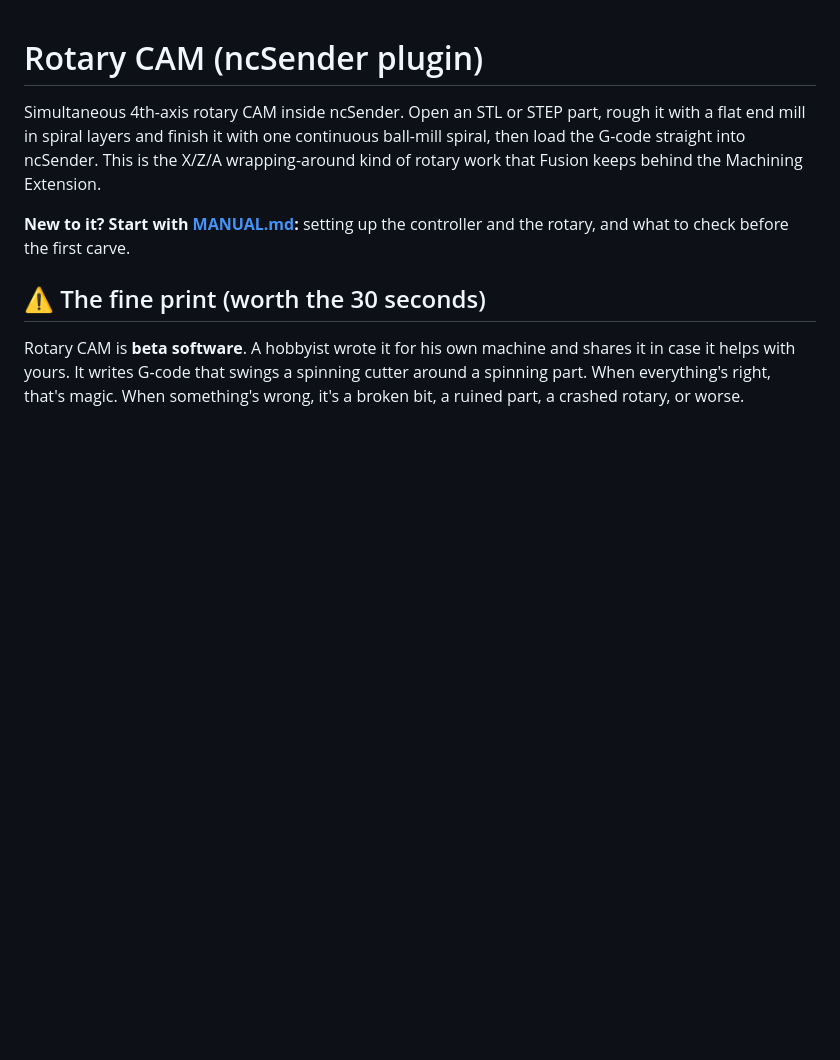
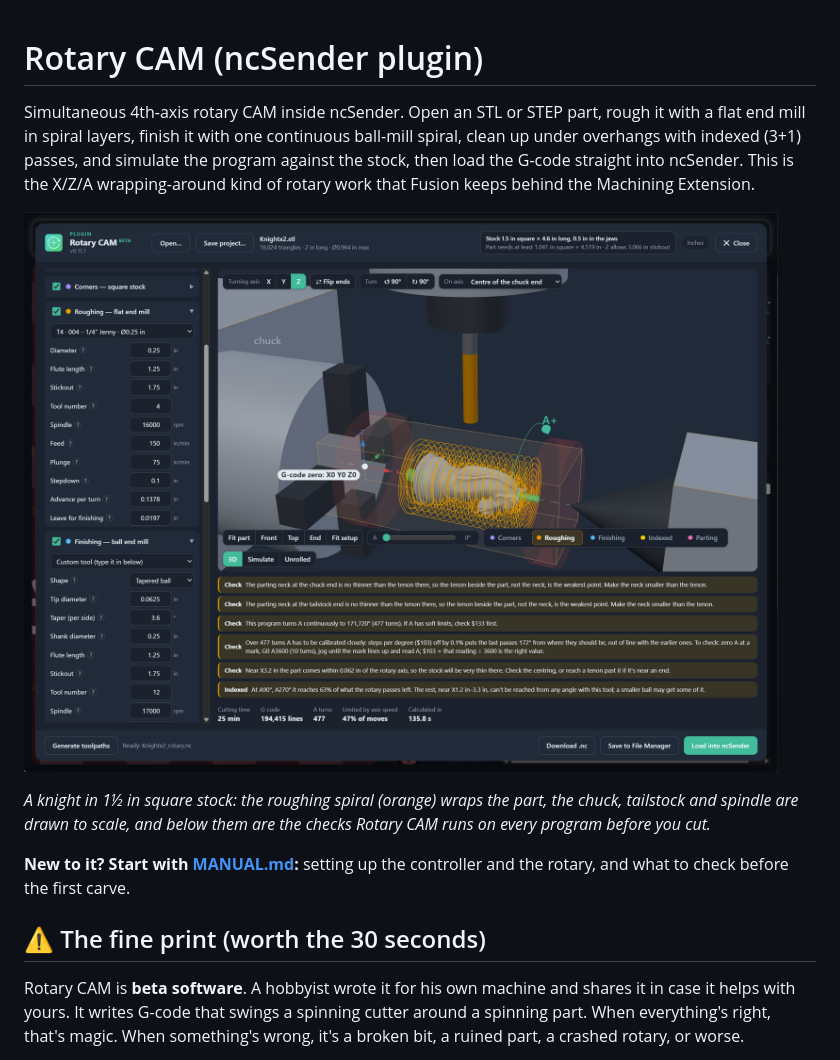
Before and after one commit to stmoha/ncsender-plugin-rotary-cam, a Markdown page: README.md, the part around the change. GitHub-like rendering; pictures changed too: docs/images/knight-roughing.png (added); blank space fills up the shorter version.

Commit message:
README: a screenshot up top (roughing a knight), and the opening lists every operation
Co-Authored-By: Claude Opus 5.5 <noreply@anthropic.com>
Claude-Session: https://claude.ai/code/session_01FQ6rMDUDrGFxaC3rfCVAyt

```diff
--- a/README.md
+++ b/README.md
@@ -1,9 +1,16 @@
 # Rotary CAM (ncSender plugin)
 
 Simultaneous 4th-axis rotary CAM inside ncSender. Open an STL or STEP part, rough it
-with a flat end mill in spiral layers and finish it with one continuous ball-mill
-spiral, then load the G-code straight into ncSender. This is the X/Z/A wrapping-around
-kind of rotary work that Fusion keeps behind the Machining Extension.
+with a flat end mill in spiral layers, finish it with one continuous ball-mill spiral,
+clean up under overhangs with indexed (3+1) passes, and simulate the program against
+the stock, then load the G-code straight into ncSender. This is the X/Z/A
+wrapping-around kind of rotary work that Fusion keeps behind the Machining Extension.
+
+![Rotary CAM in ncSender: a knight placed in square stock between the chuck and the tailstock, wrapped in the orange roughing spiral, with the settings on the left and the program checks below](docs/images/knight-roughing.png)
+
+*A knight in 1½ in square stock: the roughing spiral (orange) wraps the part, the chuck,
+tailstock and spindle are drawn to scale, and below them are the checks Rotary CAM runs
+on every program before you cut.*
 
 **New to it? Start with [MANUAL.md](MANUAL.md):** setting up the controller and the rotary, and what to check before the first carve.
 
```
